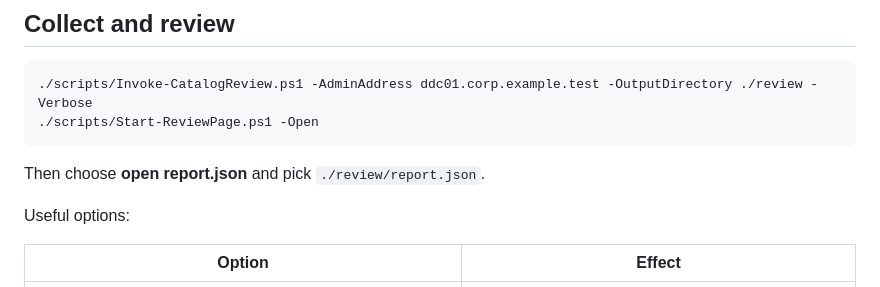
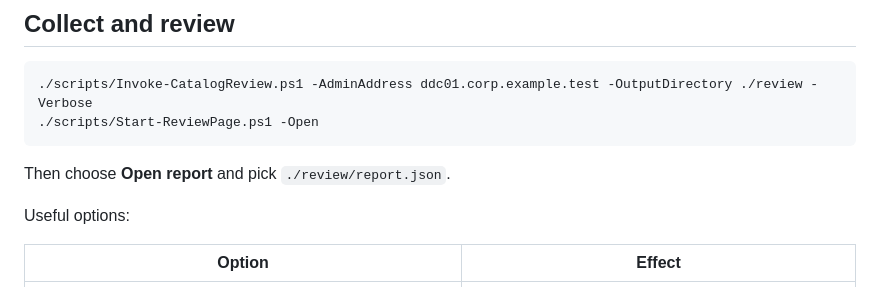
Before and after one commit to gandara-dev/citrix-catalog-baseline, a Markdown page: docs/operations-guide.md, the part around the change. Drawn GitHub-style.

````diff
--- a/docs/operations-guide.md
+++ b/docs/operations-guide.md
@@ -24,7 +24,7 @@
 ./scripts/Start-ReviewPage.ps1 -Open
 ```
 
-Then choose **open report.json** and pick `./review/report.json`.
+Then choose **Open report** and pick `./review/report.json`.
 
 Useful options:
 
````
Also changed, not shown: CHANGELOG.md (+4 -0 lines), README.md (+9 -5 lines), docs/review-page.jpg, 3 other files.
